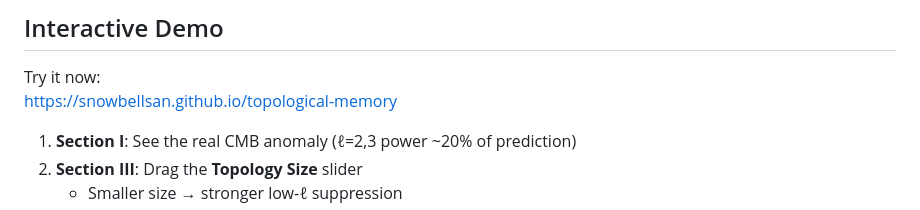
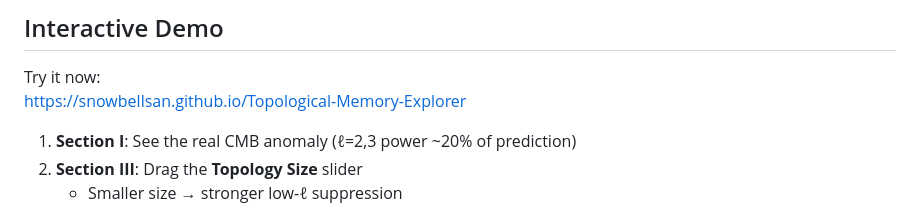
Before and after one commit to snowbellsan/Topological-Memory-Explorer, a Markdown page: README.md, the part around the change. GitHub-like rendering.

```diff
--- a/README.md
+++ b/README.md
@@ -49,7 +49,7 @@ This tool bridges **established science** (finite topology cosmology) with a **s
 ## Interactive Demo
 
 Try it now:
-[https://snowbellsan.github.io/topological-memory](https://snowbellsan.github.io/Topological-Memory-Explorer)
+[https://snowbellsan.github.io/Topological-Memory-Explorer](https://snowbellsan.github.io/Topological-Memory-Explorer)
 
 1. **Section I**: See the real CMB anomaly (ℓ=2,3 power ~20% of prediction)
 2. **Section III**: Drag the **Topology Size** slider
```
